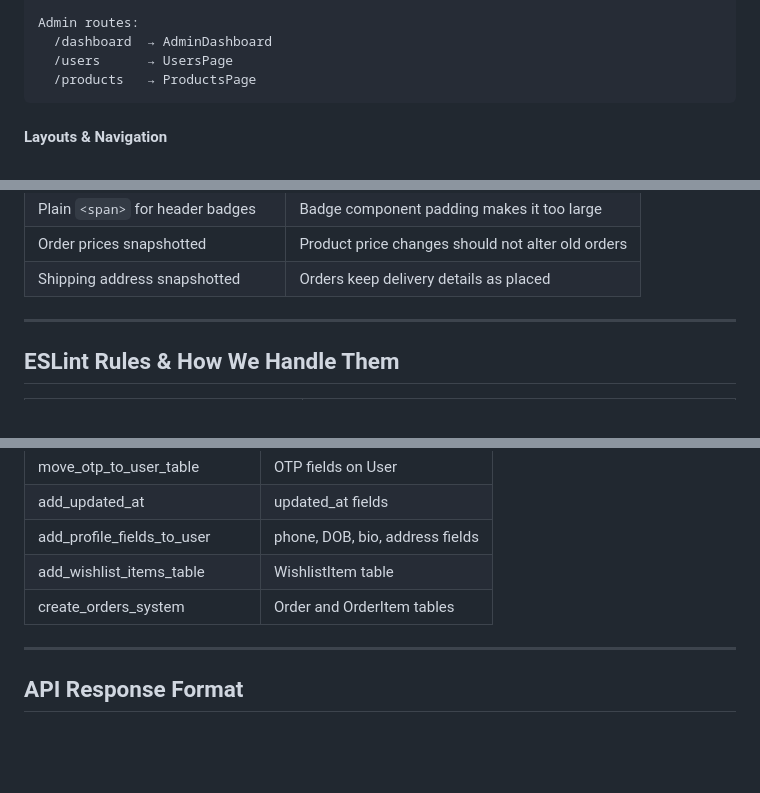
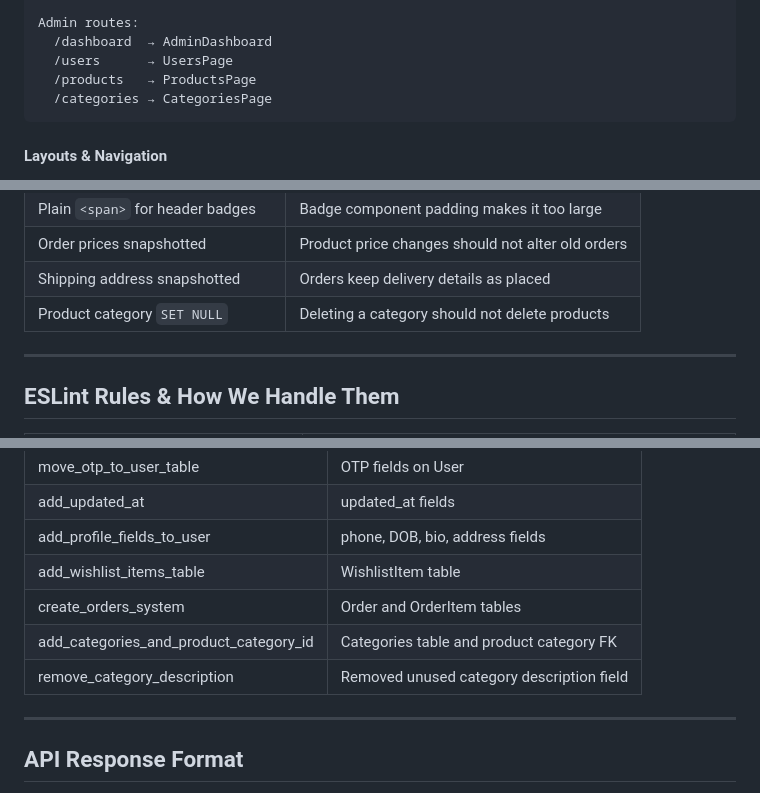
Before and after one commit to Saksham-Kamboj/ecommerce-react-fastapi, a Markdown page: DEVELOPMENT.md, 3 parts joined by grey strips. Rendered like a GitHub page; blank space fills up the shorter version.

````diff
--- a/DEVELOPMENT.md
+++ b/DEVELOPMENT.md
@@ -76,6 +78,7 @@ Admin routes:
   /dashboard  → AdminDashboard
   /users      → UsersPage
   /products   → ProductsPage
+  /categories → CategoriesPage
 ```
 
 #### Layouts & Navigation
@@ -274,6 +308,7 @@ Admin routes:
 | Plain `<span>` for header badges   | Badge component padding makes it too large |
 | Order prices snapshotted           | Product price changes should not alter old orders |
 | Shipping address snapshotted       | Orders keep delivery details as placed     |
+| Product category `SET NULL`        | Deleting a category should not delete products |
 
 ---
 
@@ -394,6 +414,8 @@ Admin routes:
 | add_profile_fields_to_user   | phone, DOB, bio, address fields  |
 | add_wishlist_items_table     | WishlistItem table               |
 | create_orders_system         | Order and OrderItem tables       |
+| add_categories_and_product_category_id | Categories table and product category FK |
+| remove_category_description  | Removed unused category description field |
 
 ---
 
````
Also changed, not shown: other parts of DEVELOPMENT.md (+39 -21 lines).
